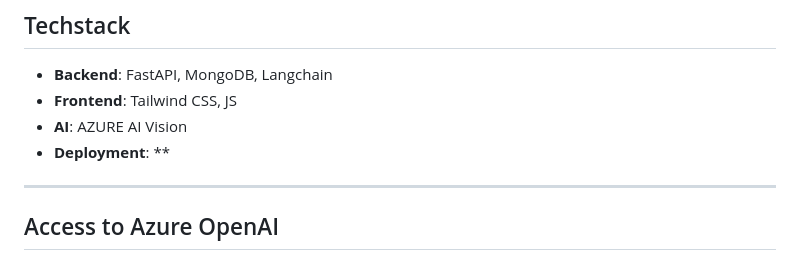
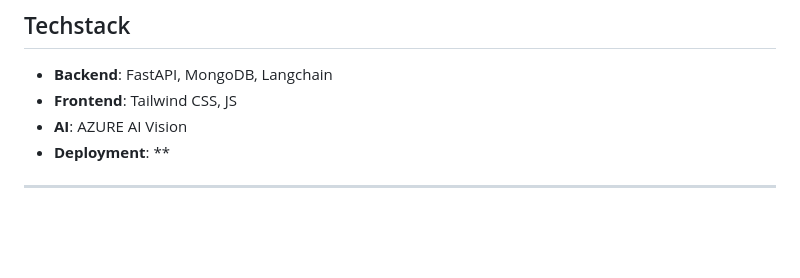
Before and after one commit to kiptoobarchok/MediTree, a Markdown page: README.md, the part around the change. Drawn GitHub-style; blank space fills up the shorter version.

```diff
--- a/README.md
+++ b/README.md
@@ -126,4 +126,3 @@ Meditree/
 - **Deployment**: **
 
 -----
-## Access to Azure OpenAI
```
